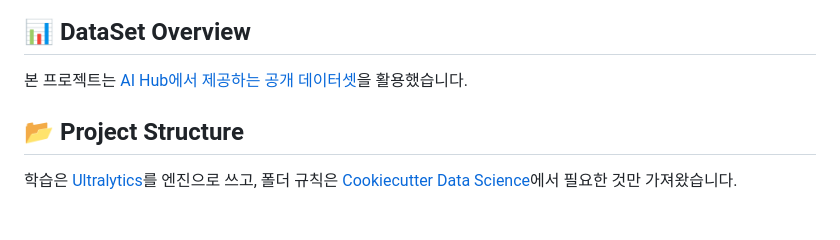
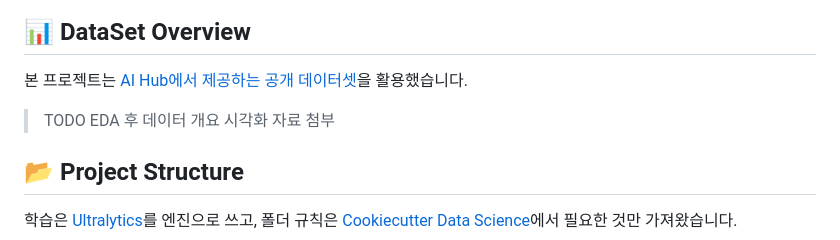
Before and after one commit to codeit-ai-15th/pill-object-detection, a Markdown page: README.md, the part around the change. GitHub-like rendering; blank space fills up the shorter version.

Commit message:
docs: Data Overview 절에 TODO 추가

```diff
--- a/README.md
+++ b/README.md
@@ -10,6 +10,8 @@
 
 ## 📊 DataSet Overview
 본 프로젝트는 [AI Hub에서 제공하는 공개 데이터셋](https://aihub.or.kr/aihubdata/data/view.do?dataSetSn=576)을 활용했습니다.
+
+> TODO EDA 후 데이터 개요 시각화 자료 첨부
 
 ## 📂 Project Structure
 학습은 [Ultralytics](https://docs.ultralytics.com/)를 엔진으로 쓰고, 폴더 규칙은 [Cookiecutter Data Science](https://cookiecutter-data-science.drivendata.org/)에서 필요한 것만 가져왔습니다.
```
